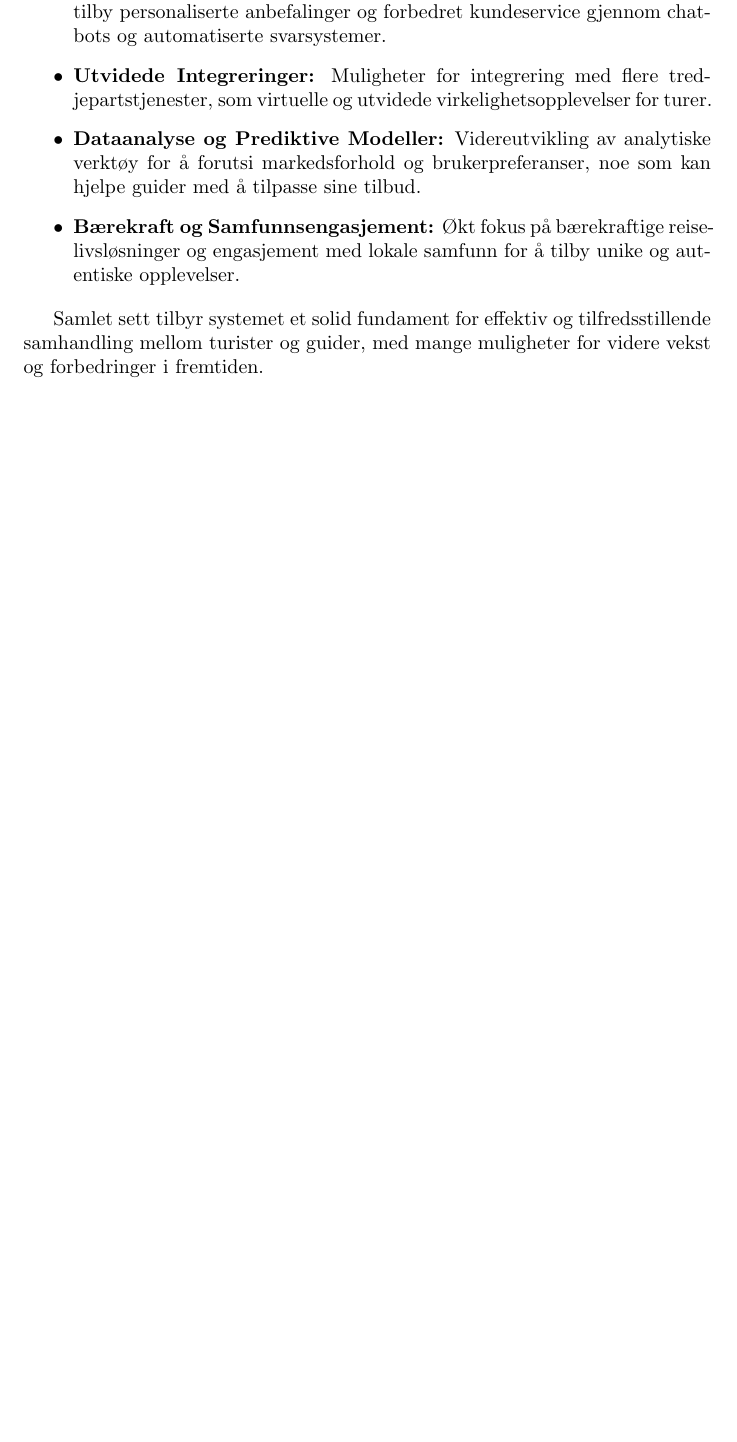
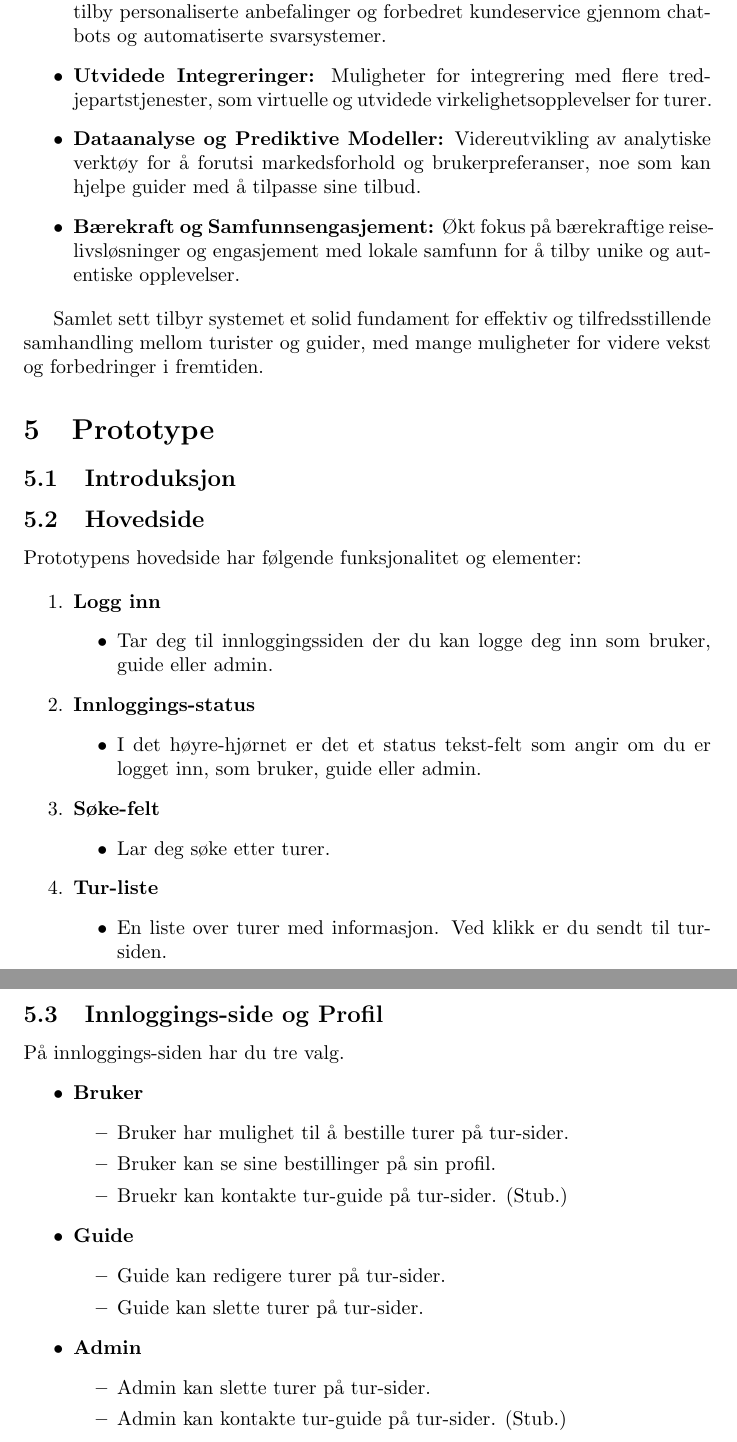
Before and after one commit to niklasbe/ITF20319-Gruppeoppgave, a LaTeX document (doc/doc.tex, which reads doc/sections/prototype.tex): part of page 15 of 15 before the commit and two parts of pages 15 and 16 of 16 after it, the two joined at a grey line, cut so that both start at the same text, the shorter picture padded with empty space. Compiled offline with pdfLaTeX.

Commit message:
Add prototype section

```diff
--- /dev/null
+++ b/doc/sections/prototype.tex
@@ -0,0 +1,52 @@
+\documentclass[../doc]{subfiles}
+\begin{document}
+\section{Prototype}
+\subsection{Introduksjon}
+
+\subsection{Hovedside}
+Prototypens hovedside har følgende funksjonalitet og elementer:
+
+\begin{enumerate}
+    \item \textbf{Logg inn}
+    \begin{itemize}
+        \item Tar deg til innloggingssiden der du kan logge deg inn som bruker, guide eller admin.
+    \end{itemize}
+
+    \item \textbf{Innloggings-status}
+    \begin{itemize}
+        \item I det høyre-hjørnet er det et status tekst-felt som angir om du er logget inn, som bruker, guide eller admin.
+    \end{itemize}
+
+    \item \textbf{Søke-felt}
+    \begin{itemize}
+        \item Lar deg søke etter turer.
+    \end{itemize}
+
+    \item \textbf{Tur-liste}
+    \begin{itemize}
+        \item En liste over turer med informasjon. Ved klikk er du sendt til tur-siden.
+    \end{itemize}
+\end{enumerate}
+
+\subsection{Innloggings-side og Profil}
+På innloggings-siden har du tre valg.
+\begin{itemize}
+    \item \textbf{Bruker}
+    \begin{itemize}
+        \item Bruker har mulighet til å bestille turer på tur-sider.
+        \item Bruker kan se sine bestillinger på sin profil.
+        \item Bruekr kan kontakte tur-guide på tur-sider. (Stub.)
+    \end{itemize}
+    \item \textbf{Guide}
+    \begin{itemize}
+        \item Guide kan redigere turer på tur-sider.
+        \item Guide kan slette turer på tur-sider.
+    \end{itemize}
+    \item \textbf{Admin}
+    \begin{itemize}
+        \item Admin kan slette turer på tur-sider.
+        \item Admin kan kontakte tur-guide på tur-sider. (Stub.)
+    \end{itemize}
+\end{itemize}
+
+\end{document}
```
Also changed, not shown: doc/doc.tex (+2 -0 lines).
